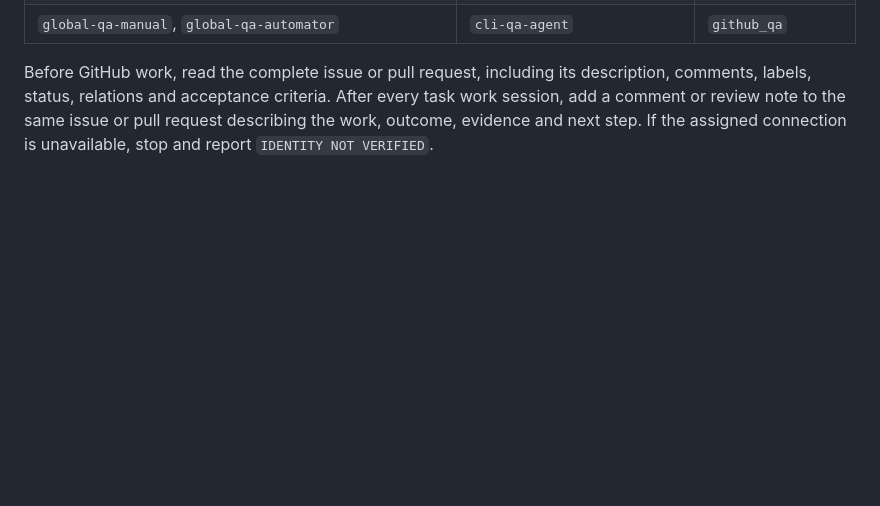
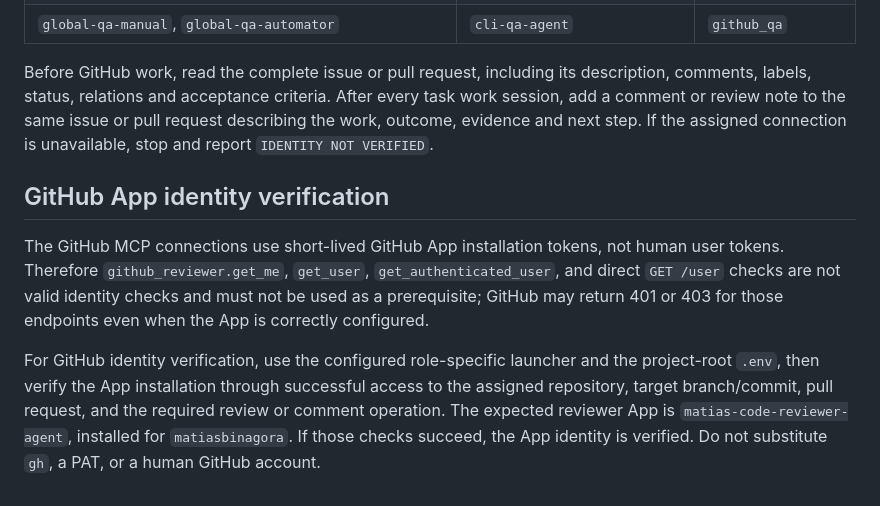
Before and after one commit to matiasbinagora/performance-log-capture, a Markdown page: AGENTS.md, the part around the change. Rendered like a GitHub page; blank space fills up the shorter version.

Commit message:
docs: document GitHub App identity verification

```diff
--- a/AGENTS.md
+++ b/AGENTS.md
@@ -77,3 +77,19 @@ description, comments, labels, status, relations and acceptance criteria.
 After every task work session, add a comment or review note to the same issue
 or pull request describing the work, outcome, evidence and next step.
 If the assigned connection is unavailable, stop and report `IDENTITY NOT VERIFIED`.
+
+## GitHub App identity verification
+
+The GitHub MCP connections use short-lived GitHub App installation tokens, not
+human user tokens. Therefore `github_reviewer.get_me`, `get_user`,
+`get_authenticated_user`, and direct `GET /user` checks are not valid identity
+checks and must not be used as a prerequisite; GitHub may return 401 or 403 for
+those endpoints even when the App is correctly configured.
+
+For GitHub identity verification, use the configured role-specific launcher and
+the project-root `.env`, then verify the App installation through successful
+access to the assigned repository, target branch/commit, pull request, and the
+required review or comment operation. The expected reviewer App is
+`matias-code-reviewer-agent`, installed for `matiasbinagora`. If those checks
+succeed, the App identity is verified. Do not substitute `gh`, a PAT, or a
+human GitHub account.
```
